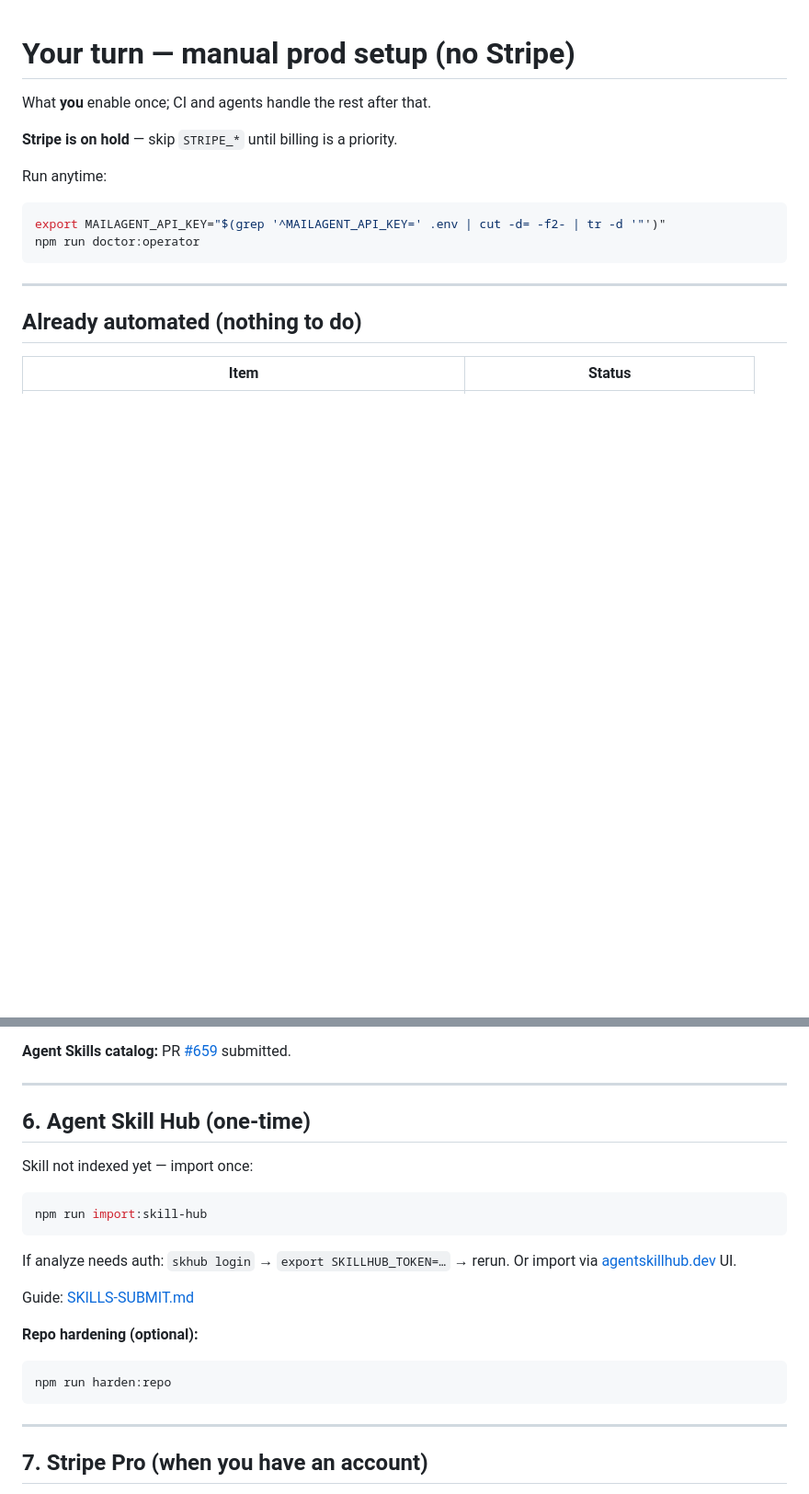
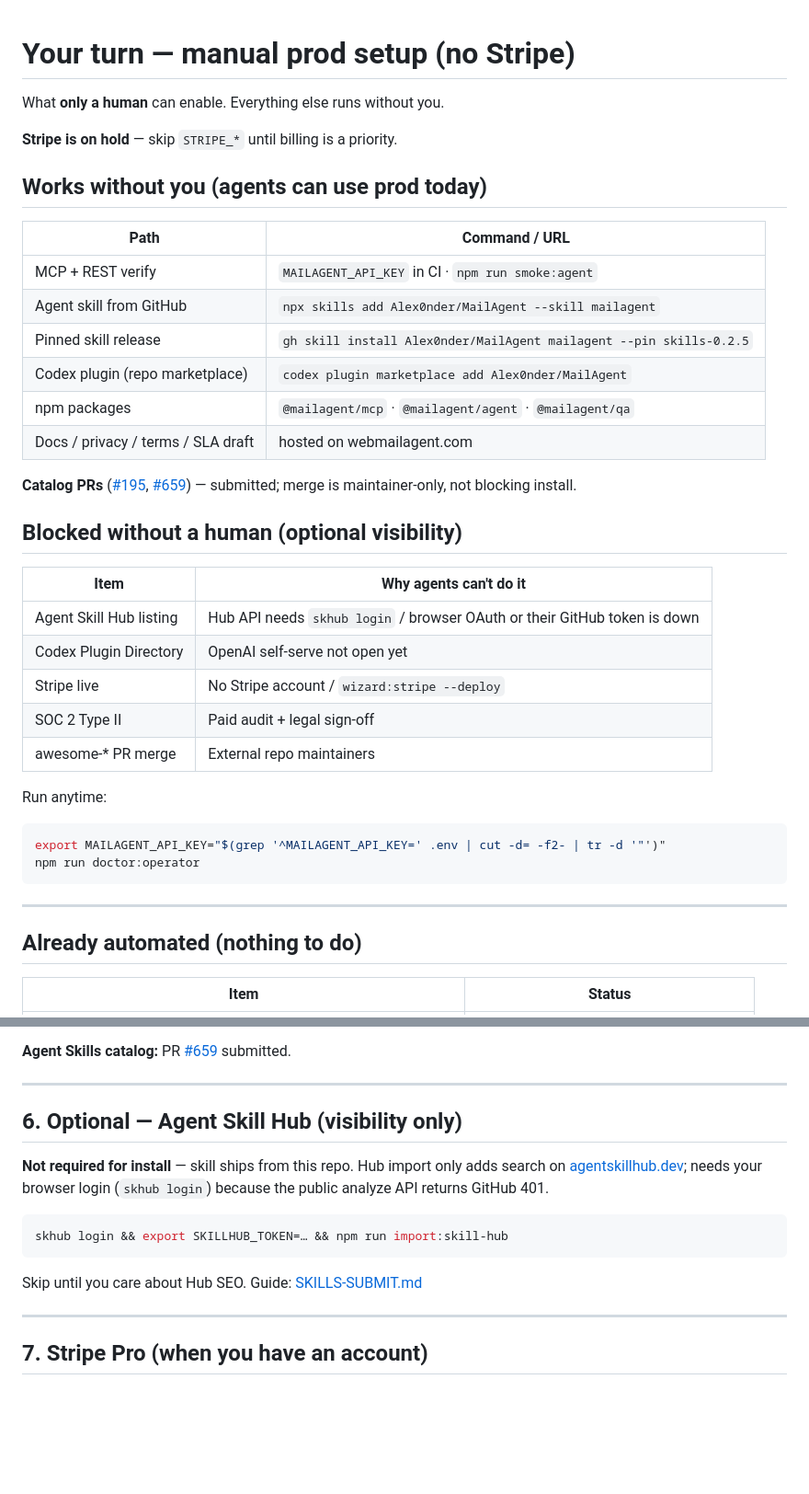
Before and after one commit to Alex0nder/MailAgent, a Markdown page: docs/YOUR-TURN.md, 2 parts joined by grey strips. Shown at 92% size. GitHub-like rendering; blank space fills up the shorter version.

Commit message:
docs: clarify what runs without operator vs optional catalogs
Skill Hub and PR merges are visibility-only; install paths work from GitHub.

Co-authored-by: Cursor <cursoragent@cursor.com>

````diff
--- a/docs/YOUR-TURN.md
+++ b/docs/YOUR-TURN.md
@@ -1,8 +1,31 @@
 # Your turn — manual prod setup (no Stripe)
 
-What **you** enable once; CI and agents handle the rest after that.
+What **only a human** can enable. Everything else runs without you.
 
 **Stripe is on hold** — skip `STRIPE_*` until billing is a priority.
+
+## Works without you (agents can use prod today)
+
+| Path | Command / URL |
+|------|----------------|
+| MCP + REST verify | `MAILAGENT_API_KEY` in CI · `npm run smoke:agent` |
+| Agent skill from GitHub | `npx skills add Alex0nder/MailAgent --skill mailagent` |
+| Pinned skill release | `gh skill install Alex0nder/MailAgent mailagent --pin skills-0.2.5` |
+| Codex plugin (repo marketplace) | `codex plugin marketplace add Alex0nder/MailAgent` |
+| npm packages | `@mailagent/mcp` · `@mailagent/agent` · `@mailagent/qa` |
+| Docs / privacy / terms / SLA draft | hosted on webmailagent.com |
+
+**Catalog PRs** ([#195](https://github.com/hashgraph-online/awesome-codex-plugins/pull/195), [#659](https://github.com/VoltAgent/awesome-agent-skills/pull/659)) — submitted; merge is maintainer-only, not blocking install.
+
+## Blocked without a human (optional visibility)
+
+| Item | Why agents can't do it |
+|------|------------------------|
+| Agent Skill Hub listing | Hub API needs `skhub login` / browser OAuth or their GitHub token is down |
+| Codex Plugin Directory | OpenAI self-serve not open yet |
+| Stripe live | No Stripe account / `wizard:stripe --deploy` |
+| SOC 2 Type II | Paid audit + legal sign-off |
+| awesome-* PR merge | External repo maintainers |
 
 Run anytime:
 
@@ -111,23 +134,15 @@ Third-party catalogs: [CATALOG-SUBMIT.md](./CATALOG-SUBMIT.md) — PR [#195](htt
 
 ---
 
-## 6. Agent Skill Hub (one-time)
+## 6. Optional — Agent Skill Hub (visibility only)
 
-Skill not indexed yet — import once:
+**Not required for install** — skill ships from this repo. Hub import only adds search on [agentskillhub.dev](https://agentskillhub.dev); needs your browser login (`skhub login`) because the public analyze API returns GitHub 401.
 
 ```bash
-npm run import:skill-hub
+skhub login && export SKILLHUB_TOKEN=… && npm run import:skill-hub
 ```
 
-If analyze needs auth: `skhub login` → `export SKILLHUB_TOKEN=…` → rerun. Or import via [agentskillhub.dev](https://agentskillhub.dev) UI.
-
-Guide: [SKILLS-SUBMIT.md](./SKILLS-SUBMIT.md)
-
-**Repo hardening (optional):**
-
-```bash
-npm run harden:repo
-```
+Skip until you care about Hub SEO. Guide: [SKILLS-SUBMIT.md](./SKILLS-SUBMIT.md)
 
 ---
 
````
Also changed, not shown: docs/ROADMAP.md (+1 -1 lines).
